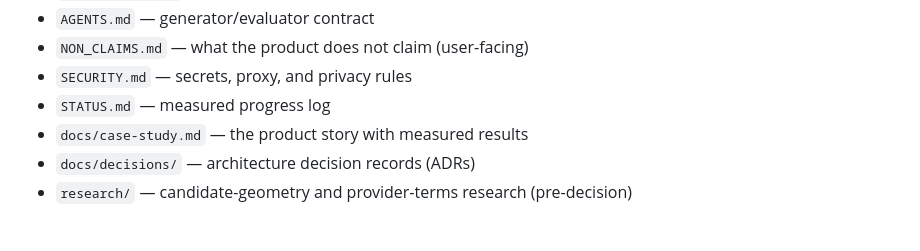
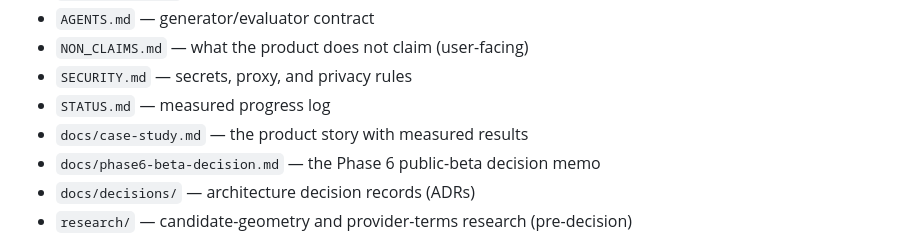
Before and after one commit to PCSchmidt/chokepoint_app, a Markdown page: README.md, the part around the change. Rendered like a GitHub page.

```diff
--- a/README.md
+++ b/README.md
@@ -78,6 +78,7 @@ gitignored `.env`): `npm run smoke`.
 - `SECURITY.md` — secrets, proxy, and privacy rules
 - `STATUS.md` — measured progress log
 - `docs/case-study.md` — the product story with measured results
+- `docs/phase6-beta-decision.md` — the Phase 6 public-beta decision memo
 - `docs/decisions/` — architecture decision records (ADRs)
 - `research/` — candidate-geometry and provider-terms research (pre-decision)
 
```
Also changed, not shown: STATUS.md (+11 -0 lines), docs/phase6-beta-decision.md (added, +108 -0 lines).
